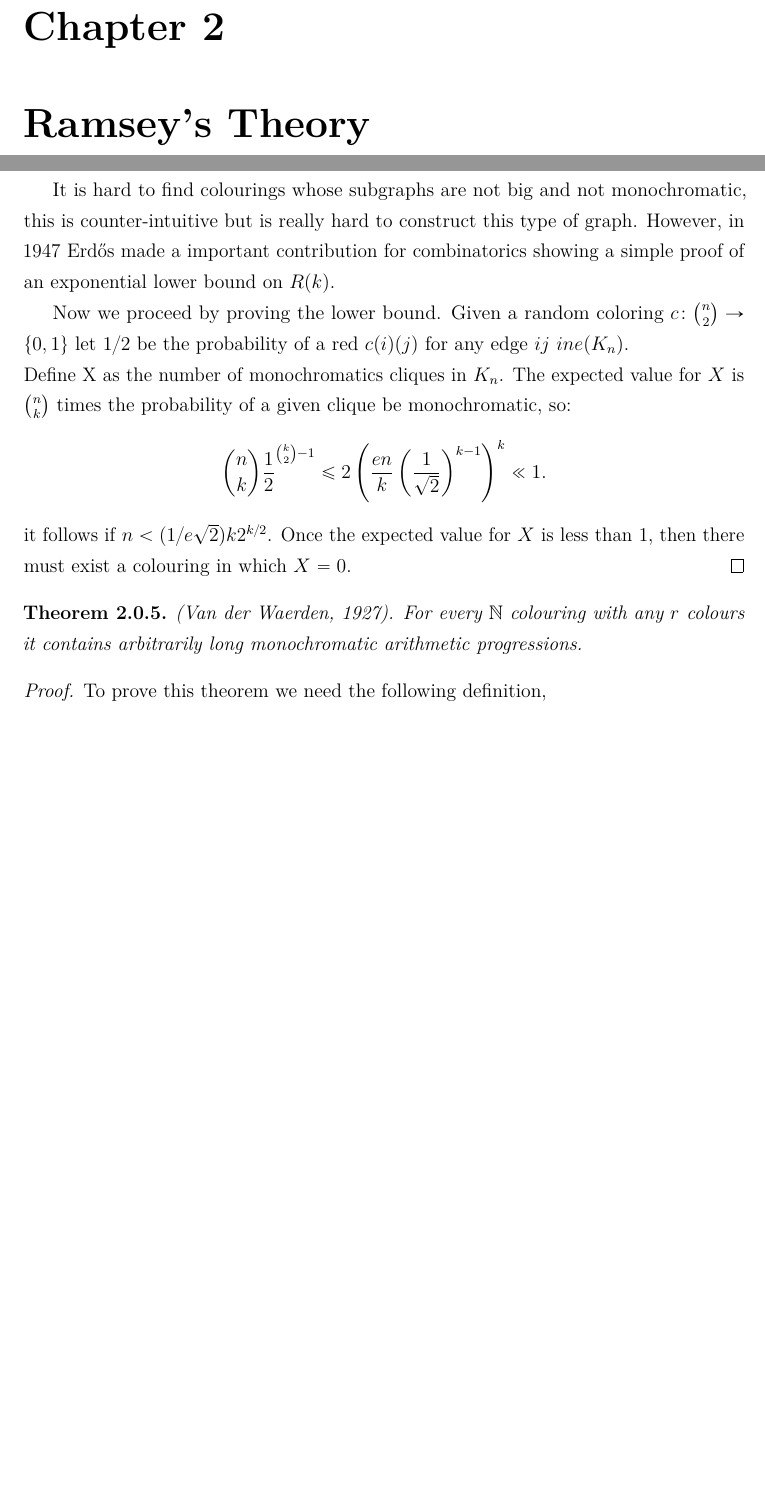
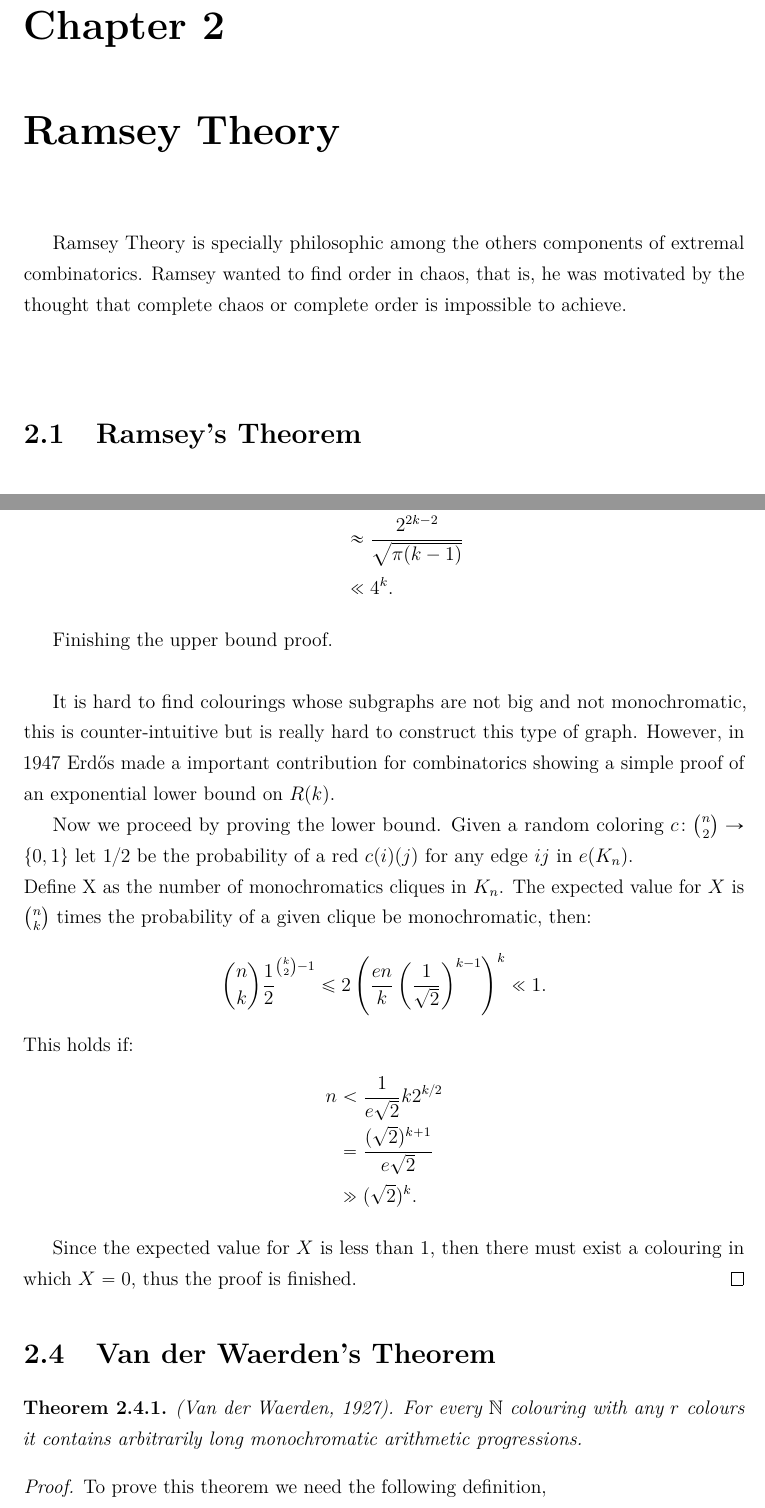
Before and after one commit to DiogoEduardo/Undergraduate-Project-in-Computer-Science, a LaTeX thesis (PGC.tex): two parts of pages 9 and 11 of 27 before the commit and two parts of pages 9 and 12 of 29 after it, joined at a grey line, cut so that both start at the same text, the shorter picture padded with empty space. Compiled offline with pdfLaTeX.

Commit message:
change 10/11

```diff
--- a/PGC.tex
+++ b/PGC.tex
@@ -231,7 +231,11 @@ Extremal Graph Theory studies graphs' size, as the number interval of edges and
 
 
 
-\chapter{Ramsey's Theory}
+\chapter{Ramsey Theory}
+
+Ramsey Theory is specially philosophic among the others components of extremal combinatorics. Ramsey wanted to find order in chaos, that is, he was motivated by the thought that complete chaos or complete order is impossible to achieve.
+
+\section{Ramsey's Theorem}
 Consider the following question:
 ``Given a group of 6 people, are there 3 people that are mutual friends or 3 people are mutual strangers?''
 
@@ -291,11 +303,26 @@ $$R(k,\ell)\leq \binom{k-1+\ell}{k-1} + \binom{k+\ell-1}{\ell-1} = \binom{k+ \el
+R(k) &\leq \binom{2k -2}{k-1}\\
+& \approx \frac{2^{2k-2}}{\sqrt{\pi (k-1)}}\\
+& \ll 4^k.
+\end{align*}
+
+Finishing the upper bound proof.\\
 
 It is hard to find colourings whose subgraphs are not big and not monochromatic, this is counter-intuitive but is really hard to construct this type of graph. However, in 1947 Erd\H{o}s made a important contribution for combinatorics showing a simple proof of an exponential lower bound on $R(k)$.
 
-Now we proceed by proving the lower bound. Given a random coloring $c\colon \binom{n}{2} \rightarrow \{0,1\}$ let $1/2$ be the probability of a red $c(i)(j)$ for any edge $ij$ $ in e(K_n)$.\\
-Define X as the number of monochromatics cliques in $K_n$. The expected value for $X$ is $\binom{n}{k}$ times the probability of a given clique be monochromatic, so:
+Now we proceed by proving the lower bound. Given a random coloring $c\colon \binom{n}{2} \rightarrow \{0,1\}$ let $1/2$ be the probability of a red $c(i)(j)$ for any edge $ij$ in $e(K_n)$.\\
+Define X as the number of monochromatics cliques in $K_n$. The expected value for $X$ is $\binom{n}{k}$ times the probability of a given clique be monochromatic, then:
 $$\binom{n}{k}\frac{1}{2} ^{\binom{k}{2}-1} \leq 2 \left( \frac{en}{k} \left( \frac{1}{\sqrt{2}} \right)^{k-1} \right)^{k} \ll 1.$$
-it follows if $n<(1/e\sqrt{2})k2^{k/2}$. Once the expected value for $X$ is less than $1$, then there must exist a colouring in which $X=0.$
+This holds if:
+\begin{align*}
+n &<\frac{1}{e\sqrt{2}}k2^{k/2} \\
+& = \frac{(\sqrt{2})^{k+1}}{e\sqrt{2}}\\
+& \gg (\sqrt{2})^k.
+\end{align*}
+
+Since the expected value for $X$ is less than $1$, then there must exist a colouring in which $X=0$, thus the proof is finished.
 \end{proof}
+
+\section{Van der Waerden's Theorem}
 
 \begin{theorem} (Van der Waerden, 1927). For every $\mathbb{N}$ colouring with any $r$ colours it contains arbitrarily long monochromatic arithmetic progressions.
 \end{theorem}
```
Also changed, not shown: PGC.pdf, PGC.tex (26 more changed lines), 1 other file.
